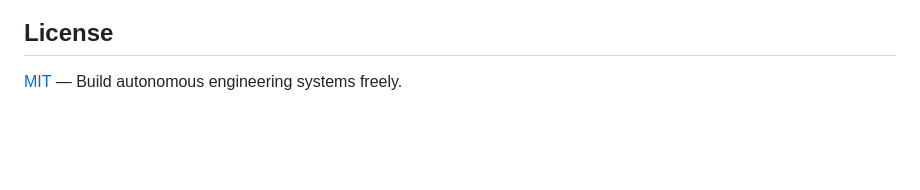
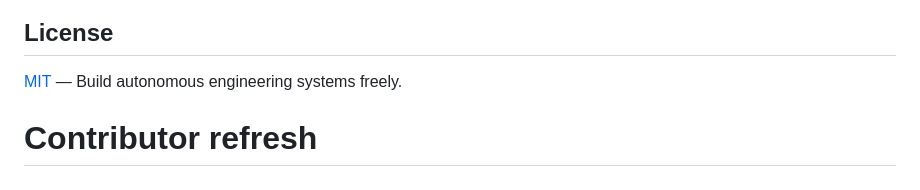
Before and after one commit to Nooshith/Ai-skill-engineer, a Markdown page: README.md, the part around the change. Rendered like a GitHub page; blank space fills up the shorter version.

Commit message:
chore: trigger contributor graph refresh

```diff
--- a/README.md
+++ b/README.md
@@ -1001,3 +1001,4 @@ Key areas for contribution:
 ## License
 
 [MIT](LICENSE) — Build autonomous engineering systems freely.
+# Contributor refresh
```
